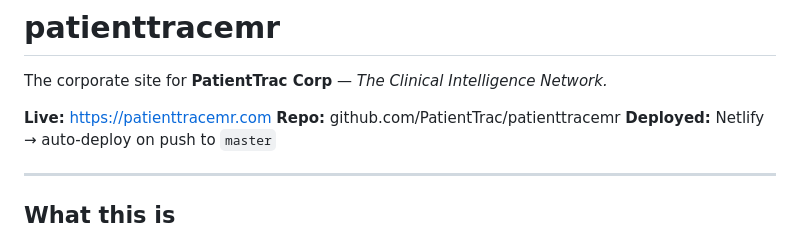
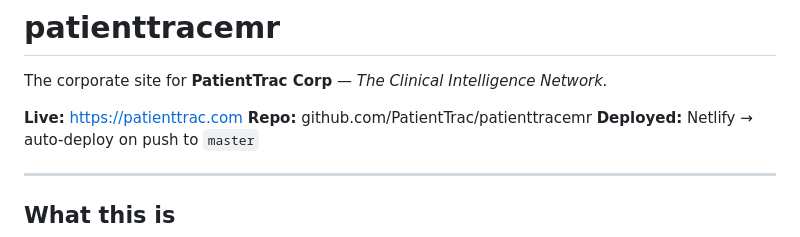
Before and after one commit to PatientTrac/patienttracemr, a Markdown page: README.md, the part around the change. Rendered like a GitHub page.

Commit message:
docs: correct live URL to patienttrac.com
Co-Authored-By: Claude Opus 4.8 <noreply@anthropic.com>

```diff
--- a/README.md
+++ b/README.md
@@ -2,7 +2,7 @@
 
 The corporate site for **PatientTrac Corp** — *The Clinical Intelligence Network.*
 
-**Live:** https://patienttracemr.com
+**Live:** https://patienttrac.com
 **Repo:** github.com/PatientTrac/patienttracemr
 **Deployed:** Netlify → auto-deploy on push to `master`
 
```
